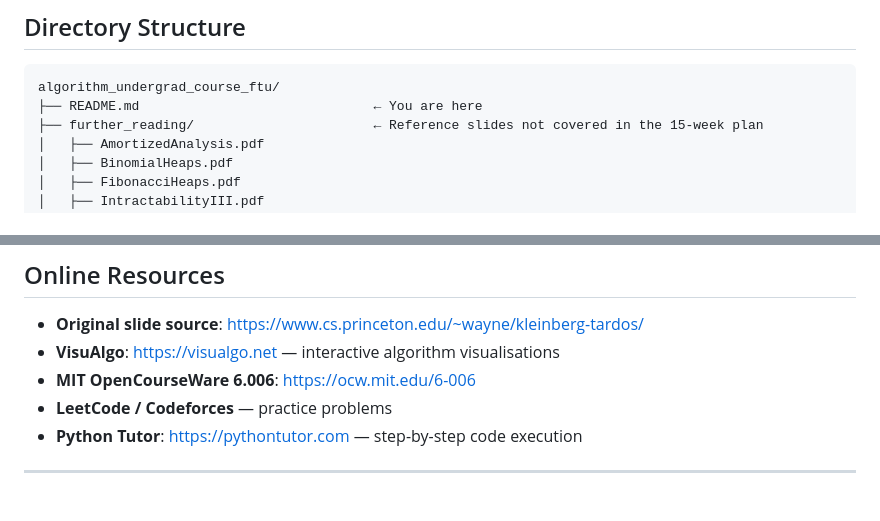
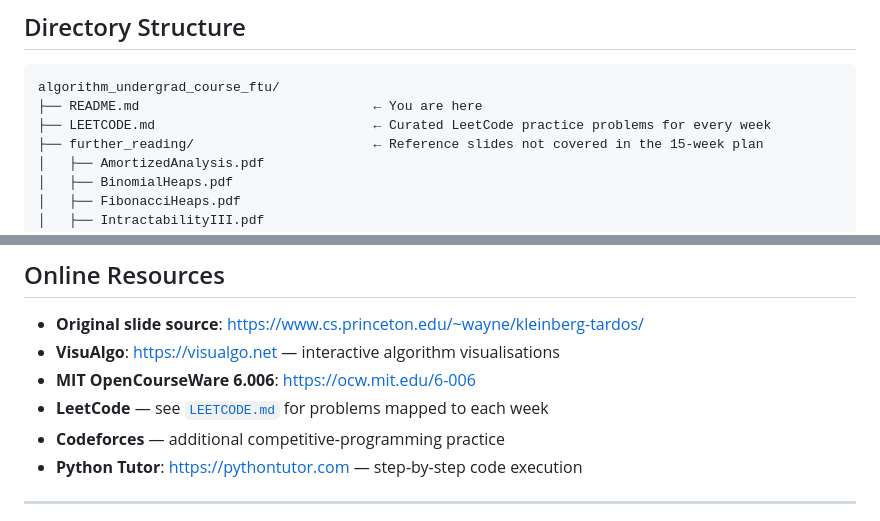
Before and after one commit to vinhqdang/algorithm_undergrad_course_ftu, a Markdown page: README.md, 2 parts joined by grey strips. Drawn GitHub-style.

````diff
--- a/README.md
+++ b/README.md
@@ -16,6 +16,7 @@
 ```
 algorithm_undergrad_course_ftu/
 ├── README.md                              ← You are here
+├── LEETCODE.md                            ← Curated LeetCode practice problems for every week
 ├── further_reading/                       ← Reference slides not covered in the 15-week plan
 │   ├── AmortizedAnalysis.pdf
 │   ├── BinomialHeaps.pdf
@@ -140,7 +144,8 @@ weekNN_topic/
 - **Original slide source**: https://www.cs.princeton.edu/~wayne/kleinberg-tardos/
 - **VisuAlgo**: https://visualgo.net — interactive algorithm visualisations
 - **MIT OpenCourseWare 6.006**: https://ocw.mit.edu/6-006
-- **LeetCode / Codeforces** — practice problems
+- **LeetCode** — see [`LEETCODE.md`](LEETCODE.md) for problems mapped to each week
+- **Codeforces** — additional competitive-programming practice
 - **Python Tutor**: https://pythontutor.com — step-by-step code execution
 
 ---
````
Also changed, not shown: other parts of README.md (+10 -4 lines).
